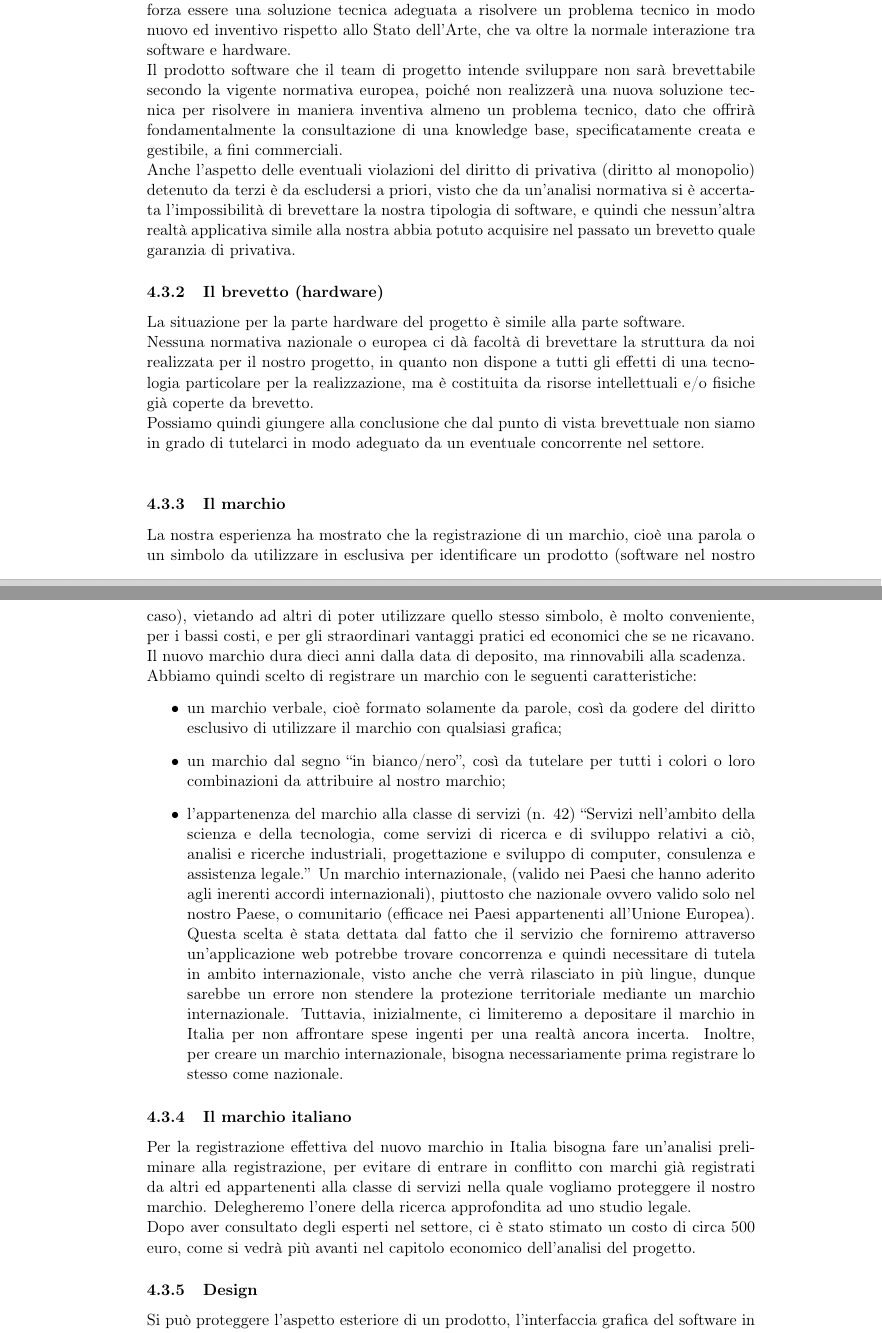
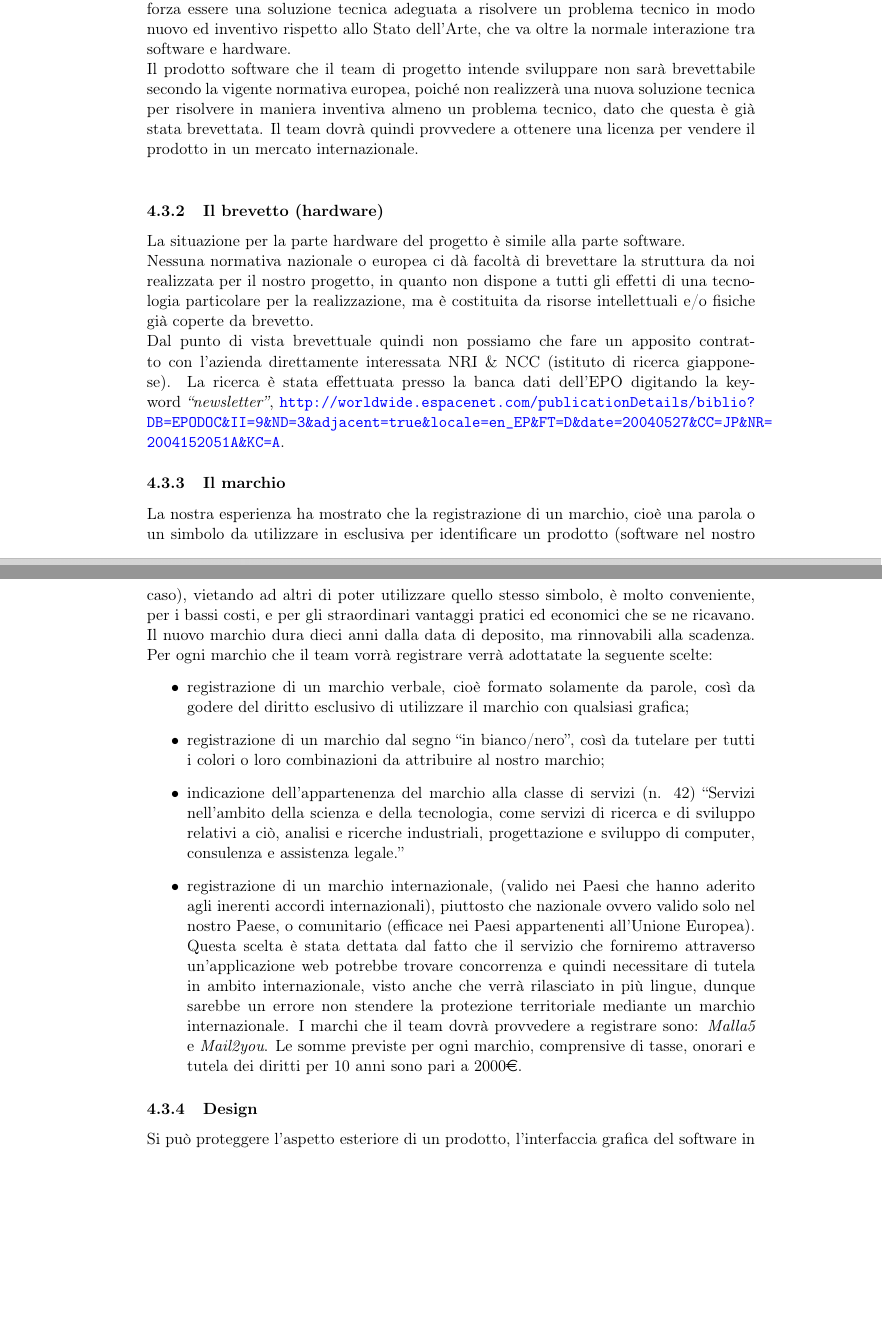
Before and after one commit to Malla5/progettoSGP, a LaTeX document (PianoDiProgetto/PianoDiProgetto.tex, which reads PianoDiProgetto/sections/legale.tex): two parts of pages 17 and 18 of 35, joined at a grey line, cut so that both start at the same text, the shorter picture padded with empty space. Compiled offline with pdfLaTeX.

Commit message:
sistemato sezione legale

```diff
--- a/PianoDiProgetto/sections/legale.tex
+++ b/PianoDiProgetto/sections/legale.tex
@@ -4,26 +4,23 @@ La tutela si estende anche all'interfaccia del programma stesso. Ma, se quest'ul
 
 \subsubsection{Il brevetto (software)}
 Per definizione un brevetto \textit{``è lo strumento giuridico che permette di commercializzare in esclusiva della propria invenzione in un certo territorio''}. E nello specifico, con brevetto software ci si riferisce, secondo la definizione adottata dall'Unione Europea, ad un brevetto applicato ad \textit{``una invenzione realizzata per mezzo di un elaboratore''}. La legislazione in materia è regolata dalla Convenzione europea dei Brevetti, degli anni '70. L'interpretazione lascia presuppore che, nel caso di invenzioni implementate con l'utilizzo di un calcolatore, per ottemperare ai requisiti di brevettabilità vi deve per forza essere una soluzione tecnica adeguata a risolvere un problema tecnico in modo nuovo ed inventivo rispetto allo Stato dell'Arte, che va oltre la normale interazione tra software e hardware.\\
-Il prodotto software che il team di progetto intende sviluppare non sarà brevettabile secondo la vigente normativa europea, poiché non realizzerà una nuova soluzione tecnica per risolvere in maniera inventiva almeno un problema tecnico, dato che offrirà fondamentalmente la consultazione di una knowledge base, specificatamente creata e gestibile, a fini commerciali.\\
-Anche l'aspetto delle eventuali violazioni del diritto di privativa (diritto al monopolio) detenuto da terzi è da escludersi a priori, visto che da un'analisi normativa si è accertata l'impossibilità di brevettare la nostra tipologia di software, e quindi che nessun'altra realtà applicativa simile alla nostra abbia potuto acquisire nel passato un brevetto quale garanzia di privativa.
+Il prodotto software che il team di progetto intende sviluppare non sarà brevettabile secondo la vigente normativa europea, poiché non realizzerà una nuova soluzione tecnica per risolvere in maniera inventiva almeno un problema tecnico, dato che questa è già stata brevettata. Il team dovrà quindi provvedere a ottenere una licenza per vendere il prodotto in un mercato internazionale. \\
 
 \subsubsection{Il brevetto (hardware)}
 La situazione per la parte hardware del progetto è simile alla parte software.\\
 Nessuna normativa nazionale o europea ci dà facoltà di brevettare la struttura da noi realizzata per il nostro progetto, in quanto non dispone a tutti gli effetti di una tecnologia particolare per la realizzazione, ma è costituita da risorse intellettuali e/o fisiche già coperte da brevetto.\\
-Possiamo quindi giungere alla conclusione che dal punto di vista brevettuale non siamo in grado di tutelarci in modo adeguato da un eventuale concorrente nel settore.\\
+Dal punto di vista brevettuale quindi non possiamo che fare un apposito contratto con l'azienda direttamente interessata NRI \& NCC (istituto di ricerca giapponese). La ricerca è stata effettuata presso la banca dati dell'EPO digitando la keyword \textit{``newsletter''},
+\url{http://worldwide.espacenet.com/publicationDetails/biblio?DB=EPODOC\&II=9\&ND=3\&adjacent=true\&locale=en\_EP\&FT=D\&date=20040527\&CC=JP\&NR=2004152051A\&KC=A}.
 
 \subsubsection{Il marchio}
-La nostra esperienza ha mostrato che la registrazione di un marchio, cioè una parola o un simbolo da utilizzare in esclusiva per identificare un prodotto (software nel nostro caso), vietando ad altri di poter utilizzare quello stesso simbolo, è molto conveniente, per i bassi costi, e per gli straordinari vantaggi pratici ed economici che se ne ricavano. Il nuovo marchio dura dieci anni dalla data di deposito, ma rinnovabili alla scadenza. \\
-Abbiamo quindi scelto di registrare un marchio con le seguenti caratteristiche:
+La nostra esperienza ha mostrato che la registrazione di un marchio, cioè una parola o un simbolo da utilizzare in esclusiva per identificare un prodotto (software nel nostro caso), vietando ad altri di poter utilizzare quello stesso simbolo, è molto conveniente, per i bassi costi, e per gli straordinari vantaggi pratici ed economici che se ne ricavano. Il nuovo marchio dura dieci anni dalla data di deposito, ma rinnovabili alla scadenza. Per ogni marchio che il team vorrà registrare verrà adottatate la seguente scelte:
 \begin{itemize}
-\item un marchio verbale, cioè formato solamente da parole, così da godere del diritto esclusivo di utilizzare il marchio con qualsiasi grafica;
-\item un marchio dal segno ``in bianco/nero'', così da tutelare per tutti i colori o loro combinazioni da attribuire al nostro marchio;
-\item l'appartenenza del marchio alla classe di servizi (n. 42) ``Servizi nell'ambito della scienza e della tecnologia, come servizi di ricerca e di sviluppo relativi a ciò, analisi e ricerche industriali, progettazione e sviluppo di computer, consulenza e assistenza legale.'' Un marchio internazionale, (valido nei Paesi che hanno aderito agli inerenti accordi internazionali), piuttosto che nazionale ovvero valido solo nel nostro Paese, o  comunitario (efficace nei Paesi appartenenti all'Unione Europea). Questa scelta è stata dettata dal fatto che il servizio che forniremo attraverso un'applicazione web potrebbe trovare concorrenza e quindi necessitare di tutela in ambito internazionale, visto anche che verrà rilasciato in più lingue, dunque sarebbe un errore non stendere la protezione territoriale mediante un marchio internazionale. Tuttavia, inizialmente, ci limiteremo a depositare il marchio in Italia per non affrontare spese ingenti per una realtà ancora incerta. Inoltre, per creare un marchio internazionale, bisogna necessariamente prima registrare lo stesso come nazionale.
+\item registrazione di un marchio verbale, cioè formato solamente da parole, così da godere del diritto esclusivo di utilizzare il marchio con qualsiasi grafica;
+\item registrazione di un marchio dal segno ``in bianco/nero'', così da tutelare per tutti i colori o loro combinazioni da attribuire al nostro marchio;
+\item indicazione dell'appartenenza del marchio alla classe di servizi (n. 42) ``Servizi nell'ambito della scienza e della tecnologia, come servizi di ricerca e di sviluppo relativi a ciò, analisi e ricerche industriali, progettazione e sviluppo di computer, consulenza e assistenza legale.''
+\item registrazione di un marchio internazionale, (valido nei Paesi che hanno aderito agli inerenti accordi internazionali), piuttosto che nazionale ovvero valido solo nel nostro Paese, o  comunitario (efficace nei Paesi appartenenti all'Unione Europea). Questa scelta è stata dettata dal fatto che il servizio che forniremo attraverso un'applicazione web potrebbe trovare concorrenza e quindi necessitare di tutela in ambito internazionale, visto anche che verrà rilasciato in più lingue, dunque sarebbe un errore non stendere la protezione territoriale mediante un marchio internazionale.
+I marchi che il team dovrà provvedere a registrare sono: \textit{Malla5} e \textit{Mail2you}. Le somme previste per ogni marchio, comprensive di tasse, onorari e tutela dei diritti per 10 anni sono pari a 2000\officialeuro.
 \end{itemize}
-
-\subsubsection{Il marchio italiano}
-Per la registrazione effettiva del nuovo marchio in Italia bisogna fare un'analisi preliminare alla registrazione, per evitare di entrare in conflitto con marchi già registrati da altri ed appartenenti alla classe di servizi nella quale vogliamo proteggere il nostro marchio. Delegheremo l'onere della ricerca approfondita ad uno studio legale.\\
-Dopo aver consultato degli esperti nel settore, ci è stato stimato un costo di circa 500 euro, come si vedrà più avanti nel capitolo economico dell'analisi del progetto.
 
 \subsubsection{Design}
 Si può proteggere l'aspetto esteriore di un prodotto, l'interfaccia grafica del software in questo caso, registrandone il design. Per essere registrabile è sufficiente che abbia un carattere individuale, ossia che per le sue caratteristiche si differenzi da tutti gli altri; ma questo potrebbe risultare (sarà una scelta di progettazione) vero soltanto in parte, dato anche che l'applicazione web avrà un layout generico e non particolareggiante. Pertanto, anche supponendo di realizzare il design con elementi grafici particolari, riteniamo che la spesa per tale registrazione (circa 850 Euro), sia troppo onerosa e sostanzialmente superflua da sostenere.
```
Also changed, not shown: PianoDiProgetto/sections/legale.tex (4 more changed lines).
